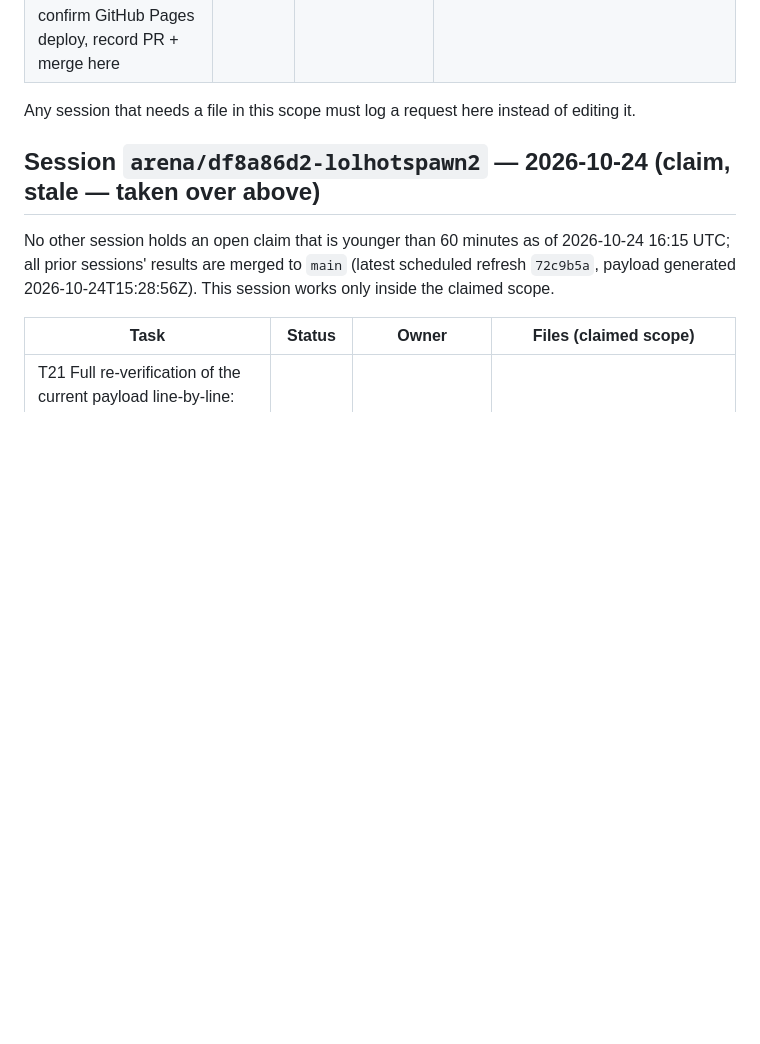
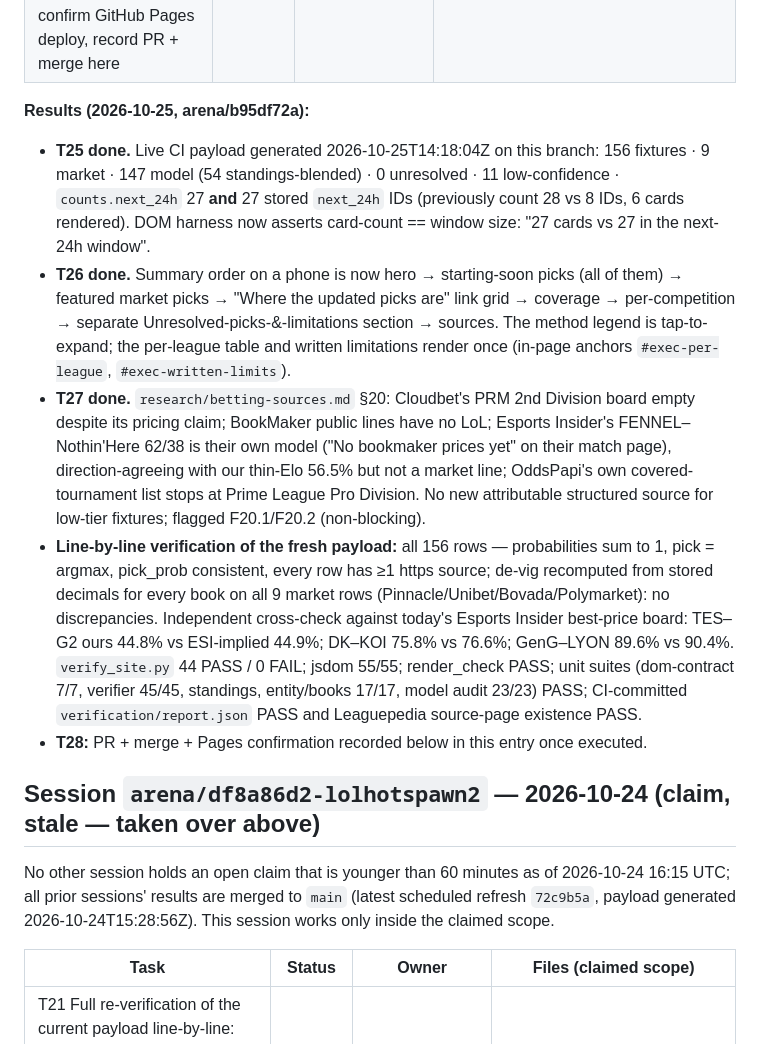
Before and after one commit to karagemop466-tech/LOLHOTSPAWN2, a Markdown page: COORDINATION.md, the part around the change. GitHub-like rendering; blank space fills up the shorter version.

Commit message:
coordination: T25-T27 results and line-by-line verification evidence
Co-authored-by: arena-agent <297053741+arena-agent@users.noreply.github.com>

```diff
--- a/COORDINATION.md
+++ b/COORDINATION.md
@@ -27,7 +27,32 @@ Defects found at baseline (verified in code, not inferred):
 | T27 Fresh 2026-10-25 source research for low-tier/unpriced matches (established LoL betting sites → esportsbooks → betting-line aggregators → community), link-verified, appended to the research log | claimed | arena/b95df72a | `research/betting-sources.md` |
 | T28 Integration: re-verify (unit suites + `verify_site.py` + jsdom DOM), live pipeline on this branch, PR → `main`, merge without waiting, confirm GitHub Pages deploy, record PR + merge here | claimed | arena/b95df72a | `COORDINATION.md`, `docs/data/picks.json` (generated) |
 
-Any session that needs a file in this scope must log a request here instead of editing it.
+**Results (2026-10-25, arena/b95df72a):**
+- **T25 done.** Live CI payload generated 2026-10-25T14:18:04Z on this branch: 156 fixtures ·
+  9 market · 147 model (54 standings-blended) · 0 unresolved · 11 low-confidence ·
+  `counts.next_24h` 27 **and** 27 stored `next_24h` IDs (previously count 28 vs 8 IDs, 6 cards
+  rendered). DOM harness now asserts card-count == window size: "27 cards vs 27 in the
+  next-24h window".
+- **T26 done.** Summary order on a phone is now hero → starting-soon picks (all of them) →
+  featured market picks → "Where the updated picks are" link grid → coverage →
+  per-competition → separate Unresolved-picks-&-limitations section → sources. The method
+  legend is tap-to-expand; the per-league table and written limitations render once
+  (in-page anchors `#exec-per-league`, `#exec-written-limits`).
+- **T27 done.** `research/betting-sources.md` §20: Cloudbet's PRM 2nd Division board empty
+  despite its pricing claim; BookMaker public lines have no LoL; Esports Insider's
+  FENNEL–Nothin'Here 62/38 is their own model ("No bookmaker prices yet" on their match
+  page), direction-agreeing with our thin-Elo 56.5% but not a market line; OddsPapi's own
+  covered-tournament list stops at Prime League Pro Division. No new attributable structured
+  source for low-tier fixtures; flagged F20.1/F20.2 (non-blocking).
+- **Line-by-line verification of the fresh payload:** all 156 rows — probabilities sum to 1,
+  pick = argmax, pick_prob consistent, every row has ≥1 https source; de-vig recomputed from
+  stored decimals for every book on all 9 market rows (Pinnacle/Unibet/Bovada/Polymarket):
+  no discrepancies. Independent cross-check against today's Esports Insider best-price board:
+  TES–G2 ours 44.8% vs ESI-implied 44.9%; DK–KOI 75.8% vs 76.6%; GenG–LYON 89.6% vs 90.4%.
+  `verify_site.py` 44 PASS / 0 FAIL; jsdom 55/55; render_check PASS; unit suites
+  (dom-contract 7/7, verifier 45/45, standings, entity/books 17/17, model audit 23/23) PASS;
+  CI-committed `verification/report.json` PASS and Leaguepedia source-page existence PASS.
+- **T28:** PR + merge + Pages confirmation recorded below in this entry once executed.
 
 ## Session `arena/df8a86d2-lolhotspawn2` — 2026-10-24 (claim, stale — taken over above)
 
```
